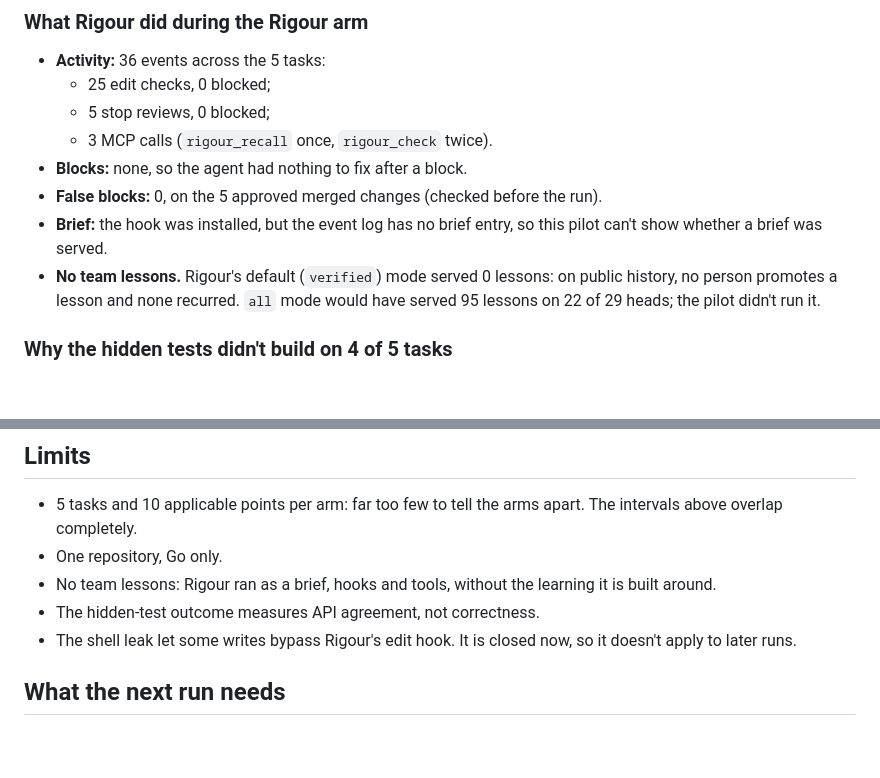
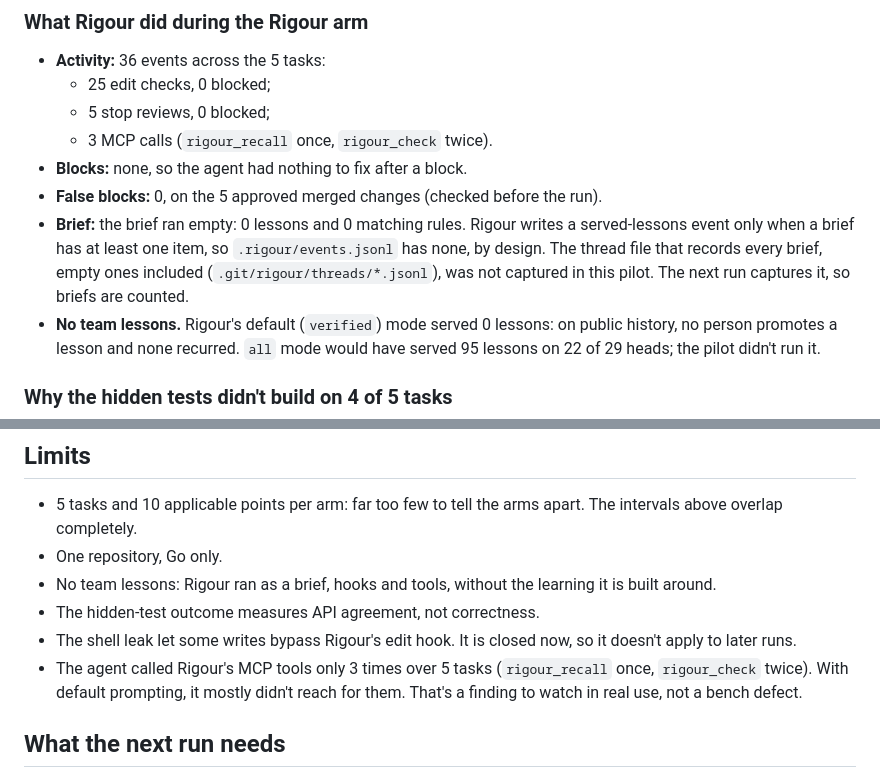
Before and after one commit to rigour-labs/driftbench, a Markdown page: results/build-pilot-2026-10-11/README.md, 2 parts joined by grey strips. Rendered like a GitHub page; blank space fills up the shorter version.

Commit message:
results(build pilot): the brief ran empty by design; MCP tools were rarely used
Co-Authored-By: Claude Opus 5.5 <noreply@anthropic.com>

```diff
--- a/results/build-pilot-2026-10-11/README.md
+++ b/results/build-pilot-2026-10-11/README.md
@@ -48,8 +48,11 @@ and $0.64 per task.
 - **Blocks:** none, so the agent had nothing to fix after a block.
 - **False blocks:** 0, on the 5 approved merged changes (checked before the
   run).
-- **Brief:** the hook was installed, but the event log has no brief entry, so
-  this pilot can't show whether a brief was served.
+- **Brief:** the brief ran empty: 0 lessons and 0 matching rules. Rigour
+  writes a served-lessons event only when a brief has at least one item, so
+  `.rigour/events.jsonl` has none, by design. The thread file that records
+  every brief, empty ones included (`.git/rigour/threads/*.jsonl`), was not
+  captured in this pilot. The next run captures it, so briefs are counted.
 - **No team lessons.** Rigour's default (`verified`) mode served 0 lessons:
   on public history, no person promotes a lesson and none recurred.
   `all` mode would have served 95 lessons on 22 of 29 heads; the pilot didn't
@@ -106,6 +109,10 @@ on 6.14.0-rc.1, 7.0.0-rc.2 and 7.0.0-rc.3, with defaults and with
 - The hidden-test outcome measures API agreement, not correctness.
 - The shell leak let some writes bypass Rigour's edit hook. It is closed now,
   so it doesn't apply to later runs.
+- The agent called Rigour's MCP tools only 3 times over 5 tasks
+  (`rigour_recall` once, `rigour_check` twice). With default prompting, it
+  mostly didn't reach for them. That's a finding to watch in real use, not a
+  bench defect.
 
 ## What the next run needs
 
```
